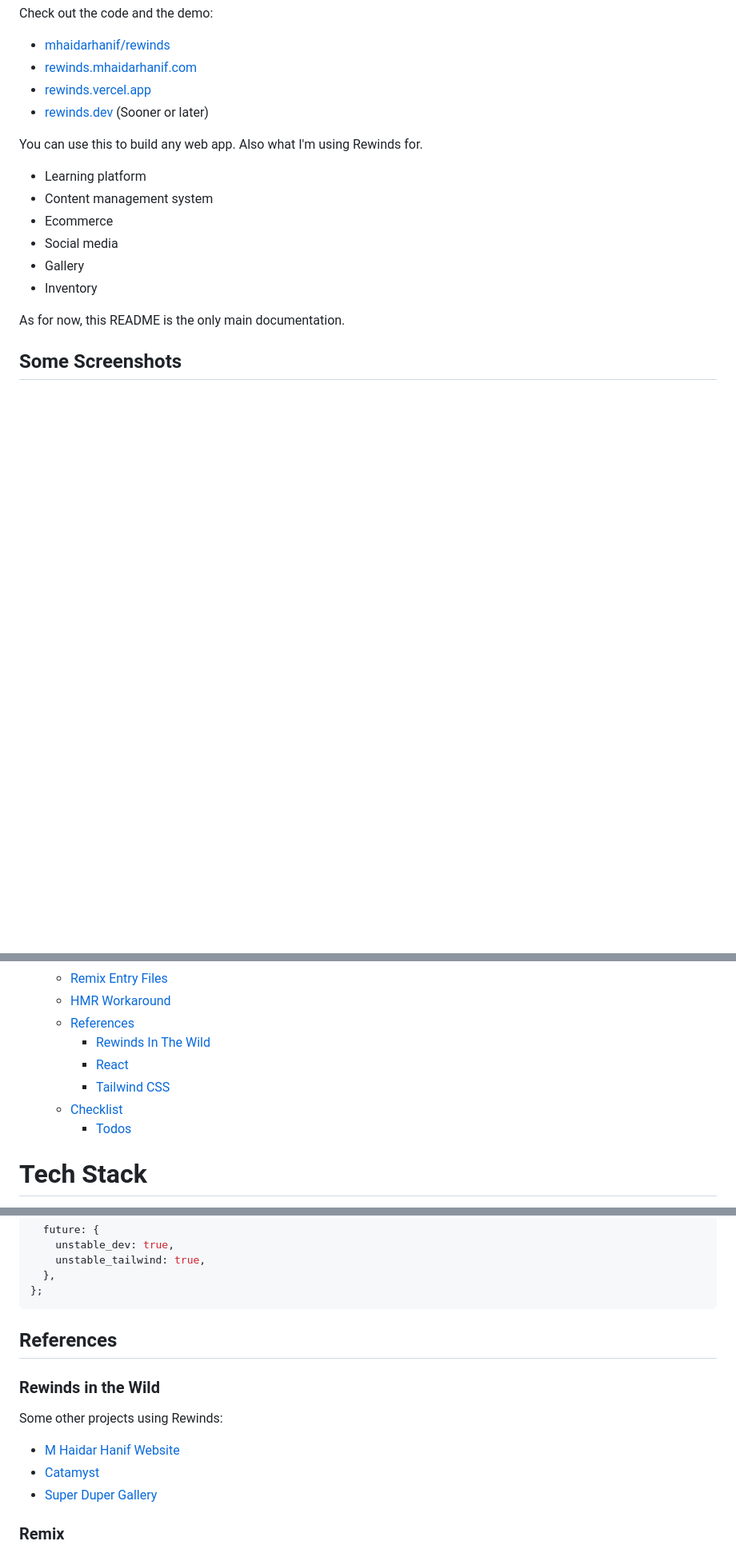
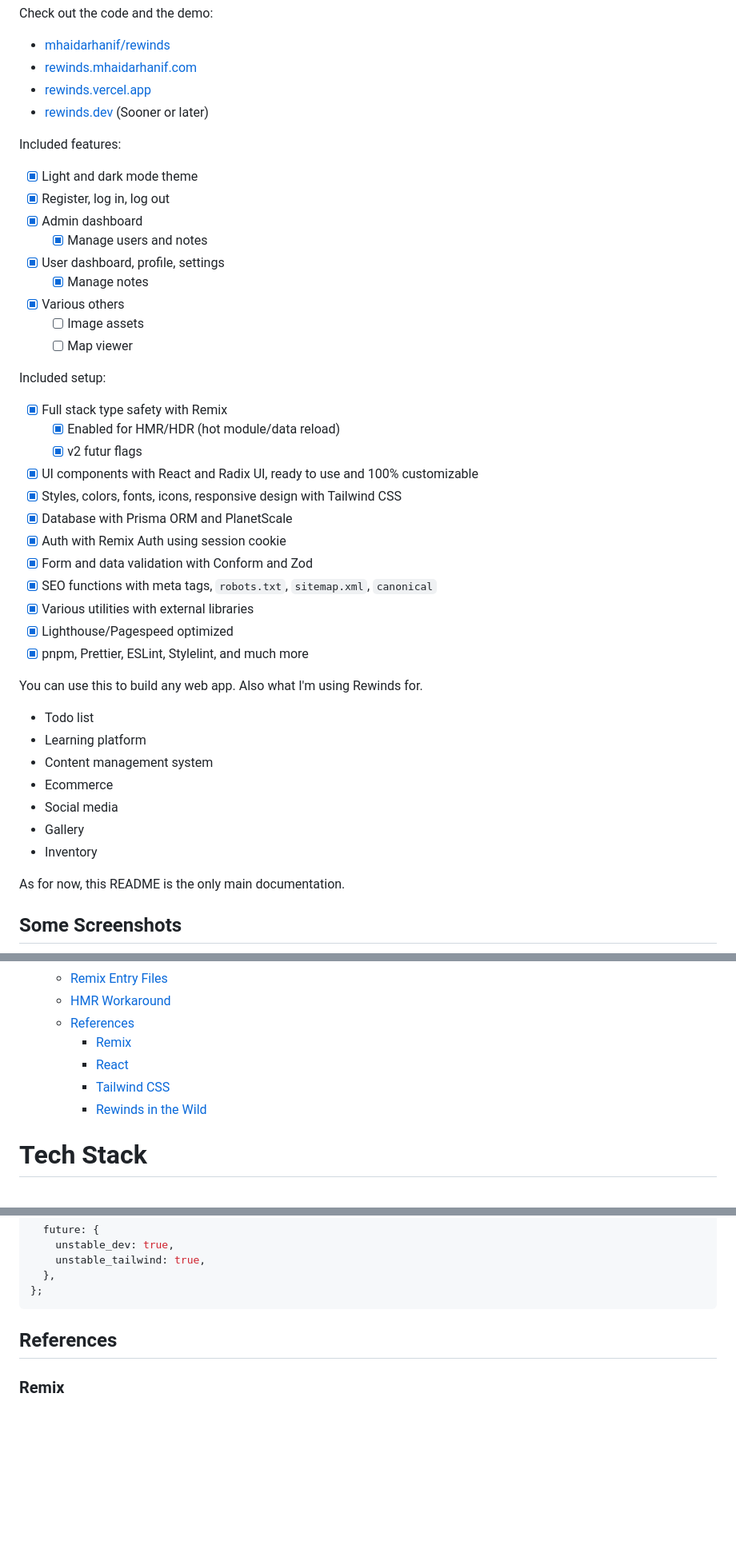
Before and after one commit to mhaidarhanif/rewinds, a Markdown page: README.md, 3 parts joined by grey strips. Shown at 80% size. GitHub-like rendering; blank space fills up the shorter version.

```diff
--- a/README.md
+++ b/README.md
@@ -20,8 +20,36 @@ Check out the code and the demo:
 - [rewinds.vercel.app](https://rewinds.vercel.app)
 - [rewinds.dev](https://rewinds.dev) (Sooner or later)
 
+Included features:
+
+- [x] Light and dark mode theme
+- [x] Register, log in, log out
+- [x] Admin dashboard
+  - [x] Manage users and notes
+- [x] User dashboard, profile, settings
+  - [x] Manage notes
+- [x] Various others
+  - [ ] Image assets
+  - [ ] Map viewer
+
+Included setup:
+
+- [x] Full stack type safety with Remix
+  - [x] Enabled for HMR/HDR (hot module/data reload)
+  - [x] v2 futur flags
+- [x] UI components with React and Radix UI, ready to use and 100% customizable
+- [x] Styles, colors, fonts, icons, responsive design with Tailwind CSS
+- [x] Database with Prisma ORM and PlanetScale
+- [x] Auth with Remix Auth using session cookie
+- [x] Form and data validation with Conform and Zod
+- [x] SEO functions with meta tags, `robots.txt`, `sitemap.xml`, `canonical`
+- [x] Various utilities with external libraries
+- [x] Lighthouse/Pagespeed optimized
+- [x] pnpm, Prettier, ESLint, Stylelint, and much more
+
 You can use this to build any web app. Also what I'm using Rewinds for.
 
+- Todo list
 - Learning platform
 - Content management system
 - Ecommerce
@@ -75,11 +103,10 @@ Why creating this? Well, because I had a lot of recent projects with these same
   - [Remix Entry Files](#remix-entry-files)
   - [HMR Workaround](#hmr-workaround)
   - [References](#references)
-    - [Rewinds In The Wild](#rewinds-in-the-wild)
+    - [Remix](#remix)
     - [React](#react)
     - [Tailwind CSS](#tailwind-css)
-  - [Checklist](#checklist)
-    - [Todos](#todos)
+    - [Rewinds in the Wild](#rewinds-in-the-wild)
 
 # Tech Stack
 
@@ -348,14 +375,6 @@ module.exports = {
 
 ## References
 
-### Rewinds in the Wild
-
-Some other projects using Rewinds:
-
-- [M Haidar Hanif Website](https://github.com/mhaidarhanif/mhaidarhanif-web)
-- [Catamyst](https://github.com/catamyst/catamyst-web)
-- [Super Duper Gallery](https://github.com/jonathannicolasdev/superduper)
-
 ### Remix
 
 - [Remix Docs](http://remix.run)
```
Also changed, not shown: other parts of README.md (+5 -22 lines).
